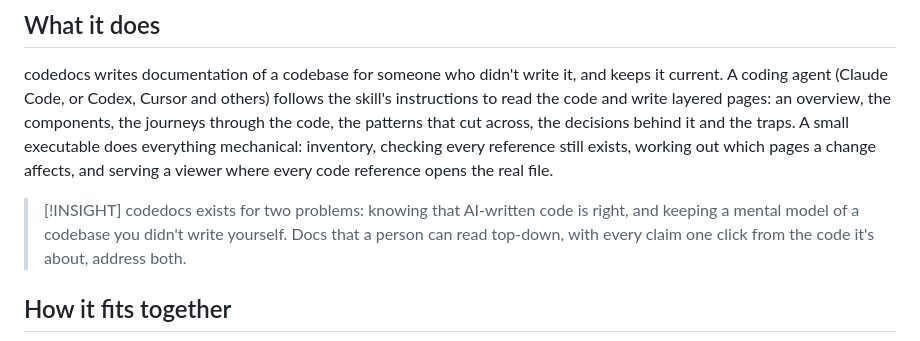
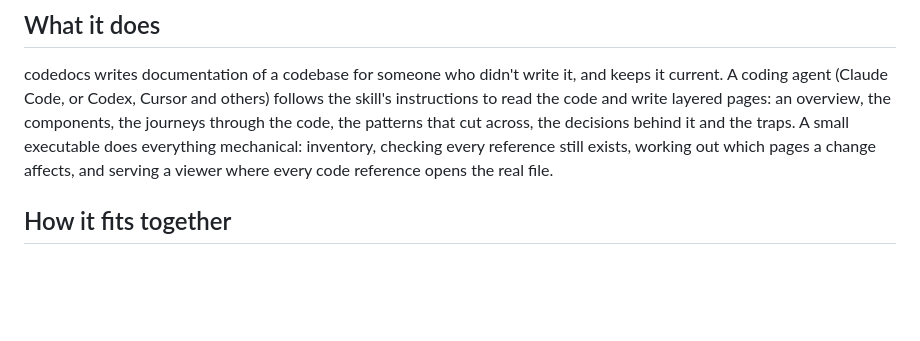
Before and after one commit to yowdendrift/codedocs, a Markdown page: docs/content/overview.md, the part around the change. Rendered like a GitHub page; blank space fills up the shorter version.

Commit message:
docs: drop the "From the team" callout from the overview
Co-Authored-By: Claude Opus 5.5 <noreply@anthropic.com>

```diff
--- a/docs/content/overview.md
+++ b/docs/content/overview.md
@@ -19,11 +19,6 @@ the code and write layered pages: an overview, the components, the journeys thro
 patterns that cut across, the decisions behind it and the traps. A small executable does everything
 mechanical: inventory, checking every reference still exists, working out which pages a change
 affects, and serving a viewer where every code reference opens the real file.
-
-> [!INSIGHT]
-> codedocs exists for two problems: knowing that AI-written code is right, and keeping a mental
-> model of a codebase you didn't write yourself. Docs that a person can read top-down, with every
-> claim one click from the code it's about, address both.
 
 ## How it fits together
 
```
